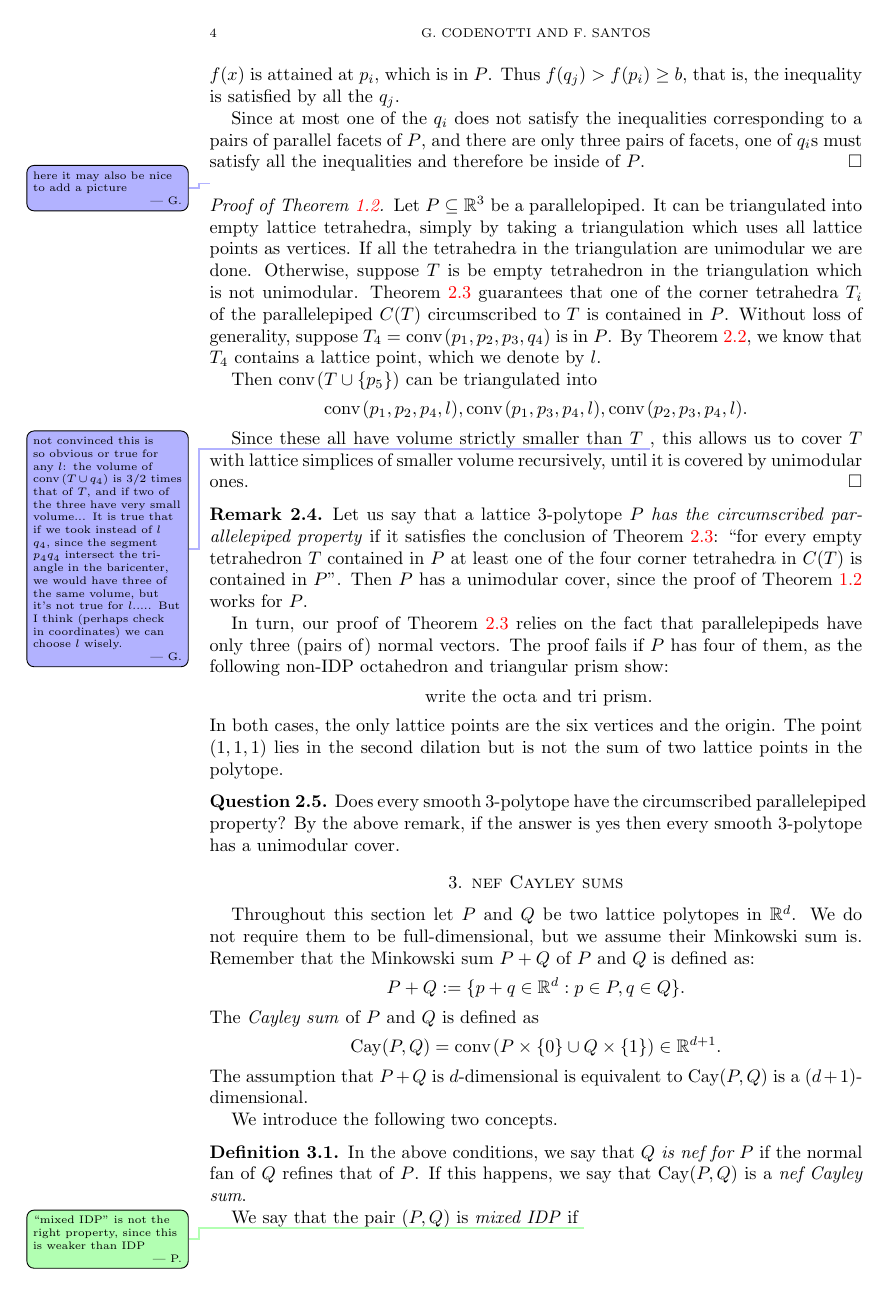
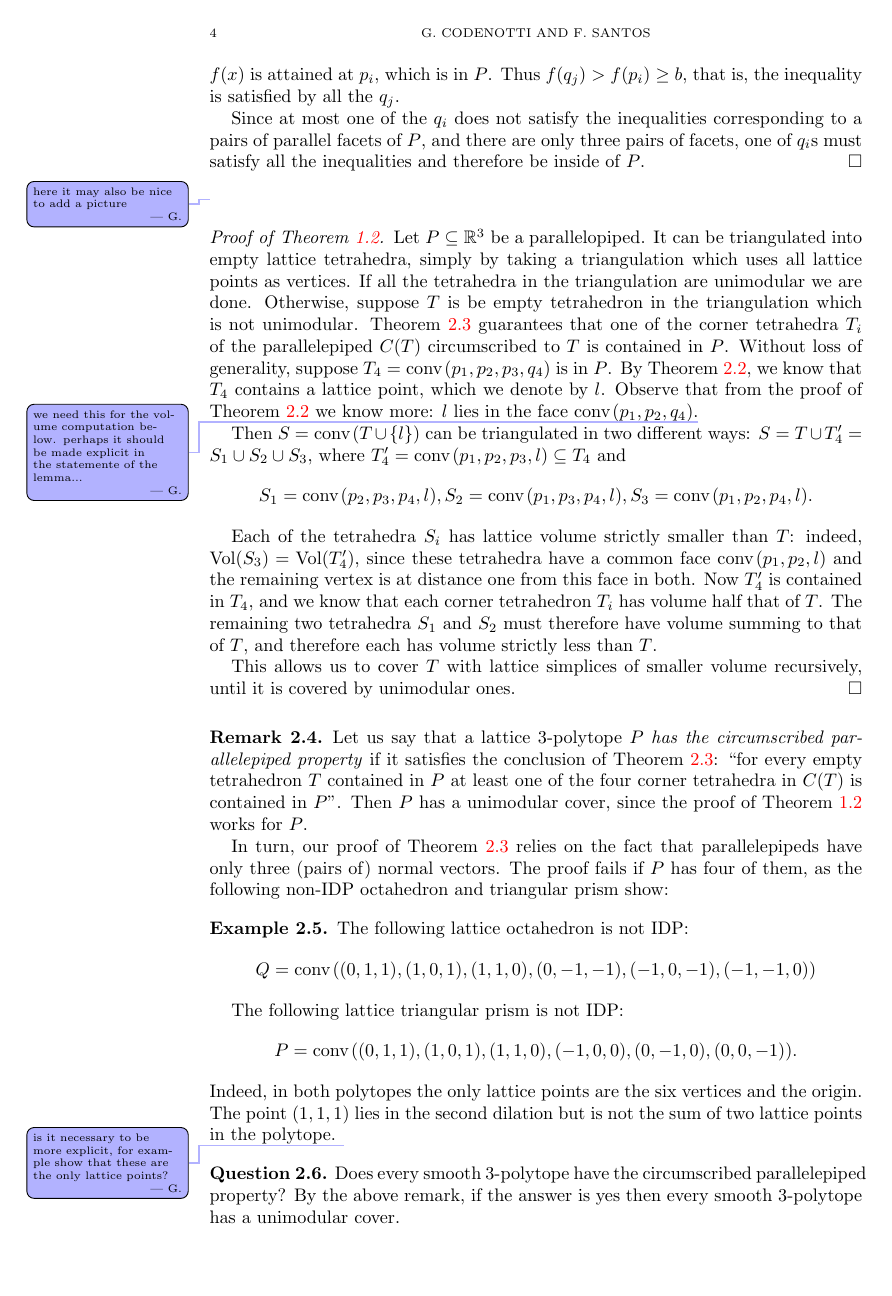
Before and after one commit to santosf/unimodular-covers2, a LaTeX paper (unimodular-covers.tex): page 4 of 6. Compiled offline with pdfLaTeX.

Commit message:
finished rough draft of section 2

```diff
--- a/unimodular-covers.tex
+++ b/unimodular-covers.tex
@@ -74,7 +64,6 @@
 \newcommand{\cayley}{\operatorname{Cay}}
 \newcommand{\rank}{\operatorname{rank}}
 \newcommand{\reg}{\operatorname{reg}}
-\newcommand{\depth}{\operatorname{depth}}
 
 \newcommand{\Image}{\ensuremath{\mathrm{Im}}\hspace{1pt}}
 
@@ -303,16 +297,18 @@ Since at most one of the $q_i$ does not satisfy the inequalities corresponding t
 \giulia{here it may also be nice to add a picture}
 
 \begin{proof}[Proof of \Cref{thm:parallelepipeds}]
-Let $P \subseteq \R^3$ be a parallelopiped. It can be triangulated into empty lattice tetrahedra, simply by taking a triangulation which uses all lattice points as vertices.  If all the tetrahedra in the triangulation are unimodular we are done. Otherwise, suppose $T$ is be empty tetrahedron in the triangulation which is not unimodular. \Cref{lemma:3<4} guarantees that one of the corner tetrahedra $T_i$ of the parallelepiped $C(T)$ circumscribed to $T$ is contained in $P$. Without loss of generality, suppose $T_4 = \conv(p_1, p_2, p_3,q_4)$ is in $P$. By \Cref{lemma:corner}, we know that $T_4$ contains a lattice point, which we denote by $l$.
+Let $P \subseteq \R^3$ be a parallelopiped. It can be triangulated into empty lattice tetrahedra, simply by taking a triangulation which uses all lattice points as vertices.  If all the tetrahedra in the triangulation are unimodular we are done. Otherwise, suppose $T$ is be empty tetrahedron in the triangulation which is not unimodular. \Cref{lemma:3<4} guarantees that one of the corner tetrahedra $T_i$ of the parallelepiped $C(T)$ circumscribed to $T$ is contained in $P$. Without loss of generality, suppose $T_4 = \conv(p_1, p_2, p_3,q_4)$ is in $P$. By \Cref{lemma:corner}, we know that $T_4$ contains a lattice point, which we denote by $l$. Observe that from the proof of \Cref{lemma:corner} we know more: $l$ lies in the face $\conv(p_1, p_2, q_4)$.\giulia{we need this for the volume computation below. perhaps it should be made explicit in the statemente of the lemma...}
 
-Then $\conv(T\cup \{p_5\})$ can be triangulated into
+Then $S=\conv(T\cup \{l\})$ can be triangulated in two different ways: $S=T \cup T'_4 = S_1 \cup S_2 \cup S_3$, where $T'_4 = \conv(p_1, p_2, p_3, l) \subseteq T_4$ and
 \[
-\conv(p_1,p_2,p_4, l),
-\conv(p_1,p_3,p_4, l),
-\conv(p_2,p_3,p_4, l).
+S_1= \conv(p_2,p_3,p_4, l),
+S_2=\conv(p_1,p_3,p_4, l),
+S_3=\conv(p_1,p_2,p_4, l).
 \]
 
-Since these all have volume strictly smaller than $T$ \giulia{not convinced this is so obvious or true for any $l$: the volume of $\conv(T \cup q_4)$ is 3/2 times that of $T$, and if two of the three have very small volume... It is true that if we took instead of $l$ $q_4$, since the segment $p_4q_4$ intersect the triangle in the baricenter, we would have three of the same volume, but it's not true for $l$..... But I think (perhaps check in coordinates) we can choose $l$ wisely.}, this allows us to cover $T$ with lattice simplices of smaller volume recursively, until it is covered by unimodular ones.
+Each of the tetrahedra $S_i$ has lattice volume strictly smaller than $T$: indeed, $\Vol(S_3)=\Vol(T'_4)$, since these tetrahedra have a common face $\conv(p_1, p_2, l)$ and the remaining vertex is at distance one from this face in both. Now $T'_4$ is contained in $T_4$, and we know that each corner tetrahedron $T_i$ has volume half that of $T$. The remaining two tetrahedra $S_1$ and $S_2$ must therefore have volume summing to that of $T$, and therefore each has volume strictly less than $T$.
+
+This allows us to cover $T$ with lattice simplices of smaller volume recursively, until it is covered by unimodular ones.
 \end{proof}
 
 \begin{remark}
@@ -321,10 +317,22 @@ Let us say that a lattice $3$-polytope $P$ \emph{has the circumscribed parallele
 contained in $P$''. Then $P$ has a unimodular cover, since the proof of \Cref{thm:parallelepipeds} works for $P$.
 
 In turn, our proof of \Cref{lemma:3<4} relies on the fact that parallelepipeds have only three (pairs of) normal vectors. The proof fails if $P$ has four of them, as the following non-IDP octahedron and triangular prism show:
+
+\begin{example}
+\label{ex:non-IDP}
+The following lattice octahedron is not IDP:
 \[
-\text{ write the octa and tri prism}.
+Q= \conv((0,1,1),(1,0,1),(1,1,0),(0,-1,-1),(-1,0,-1),(-1,-1,0))
 \]
-In both cases, the only lattice points are the six vertices and the origin. The point $(1,1,1)$ lies in the second dilation but is not the sum of two lattice points in the polytope.
+
+The following lattice triangular prism is not IDP:
+\[
+P=\conv((0,1,1),(1,0,1),(1,1,0),(-1,0,0),(0,-1,0),(0,0,-1)).
+\]
+Indeed, in both polytopes the only lattice points are the six vertices and the origin. The point $(1,1,1)$ lies in the second dilation but is not the sum of two lattice points in the polytope.
+\giulia{is it necessary to be more explicit, for example show that these are the only lattice points?}
+\end{example}
+
 \end{remark}
 
 \begin{question}
```
Also changed, not shown: unimodular-covers.tex (29 more changed lines).
